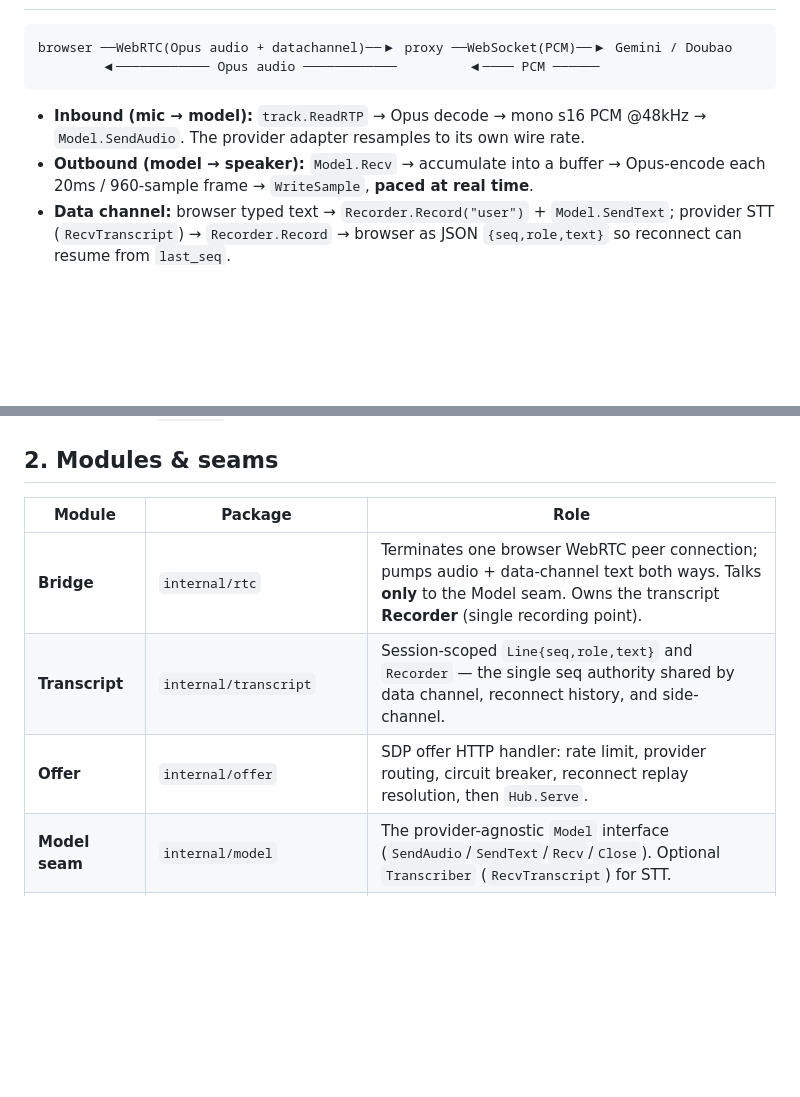
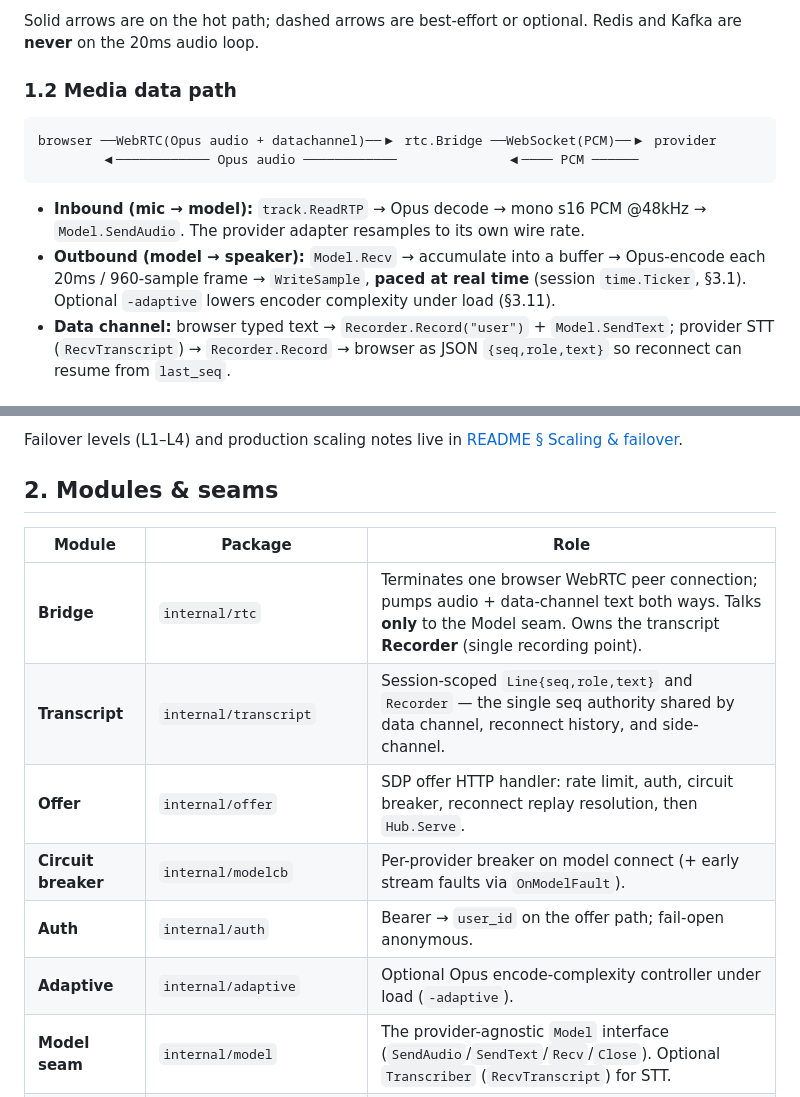
Before and after one commit to thinkinbig/rt_llm_proxy, a Markdown page: docs/ARCHITECTURE.md, 2 parts joined by grey strips. Drawn GitHub-style; blank space fills up the shorter version.

````diff
--- a/docs/ARCHITECTURE.md
+++ b/docs/ARCHITECTURE.md
@@ -7,13 +66,19 @@ decision is the way it is. Kept deliberately small — this is a small project.
+Solid arrows are on the hot path; dashed arrows are best-effort or optional.
+Redis and Kafka are **never** on the 20ms audio loop.
+
+### 1.2 Media data path
 
 ```
-browser ──WebRTC(Opus audio + datachannel)──▶ proxy ──WebSocket(PCM)──▶ Gemini / Doubao
-        ◀──────────── Opus audio ────────────         ◀──── PCM ──────
+browser ──WebRTC(Opus audio + datachannel)──▶ rtc.Bridge ──WebSocket(PCM)──▶ provider
+        ◀──────────── Opus audio ────────────              ◀──── PCM ──────
 ```
 
 - **Inbound (mic → model):** `track.ReadRTP` → Opus decode → mono s16 PCM @48kHz
   → `Model.SendAudio`. The provider adapter resamples to its own wire rate.
 - **Outbound (model → speaker):** `Model.Recv` → accumulate into a buffer →
-  Opus-encode each 20ms / 960-sample frame → `WriteSample`, **paced at real time**.
+  Opus-encode each 20ms / 960-sample frame → `WriteSample`, **paced at real time**
+  (session `time.Ticker`, §3.1). Optional `-adaptive` lowers encoder complexity
+  under load (§3.11).
 - **Data channel:** browser typed text → `Recorder.Record("user")` + `Model.SendText`;
   provider STT (`RecvTranscript`) → `Recorder.Record` → browser as JSON
   `{seq,role,text}` so reconnect can resume from `last_seq`.
@@ -20,3 +150,5 @@ browser ──WebRTC(Opus audio + datachannel)──▶ proxy ──WebSocket(PC
+Failover levels (L1–L4) and production scaling notes live in
+[README § Scaling & failover](../README.md#scaling--failover).
 
 ## 2. Modules & seams
 
@@ -24,7 +156,10 @@ browser ──WebRTC(Opus audio + datachannel)──▶ proxy ──WebSocket(PC
 |---|---|---|
 | **Bridge** | `internal/rtc` | Terminates one browser WebRTC peer connection; pumps audio + data-channel text both ways. Talks **only** to the Model seam. Owns the transcript **Recorder** (single recording point). |
 | **Transcript** | `internal/transcript` | Session-scoped `Line{seq,role,text}` and `Recorder` — the single seq authority shared by data channel, reconnect history, and side-channel. |
-| **Offer** | `internal/offer` | SDP offer HTTP handler: rate limit, provider routing, circuit breaker, reconnect replay resolution, then `Hub.Serve`. |
+| **Offer** | `internal/offer` | SDP offer HTTP handler: rate limit, auth, circuit breaker, reconnect replay resolution, then `Hub.Serve`. |
+| **Circuit breaker** | `internal/modelcb` | Per-provider breaker on model connect (+ early stream faults via `OnModelFault`). |
+| **Auth** | `internal/auth` | Bearer → `user_id` on the offer path; fail-open anonymous. |
+| **Adaptive** | `internal/adaptive` | Optional Opus encode-complexity controller under load (`-adaptive`). |
 | **Model seam** | `internal/model` | The provider-agnostic `Model` interface (`SendAudio`/`SendText`/`Recv`/`Close`). Optional `Transcriber` (`RecvTranscript`) for STT. |
 | **Providers / adapters** | `internal/model/gemini`, `internal/model/doubao` | One concrete `Model` per streaming LLM. Each owns its WebSocket protocol and native audio format. |
 | **Side-channel** | `internal/sidechannel` | `Tap` implements `transcript.Listener`; publishes `TranscriptEvent` to Kafka/stdout using the Bridge-assigned seq. |
````
Also changed, not shown: other parts of docs/ARCHITECTURE.md (+144 -4 lines).
